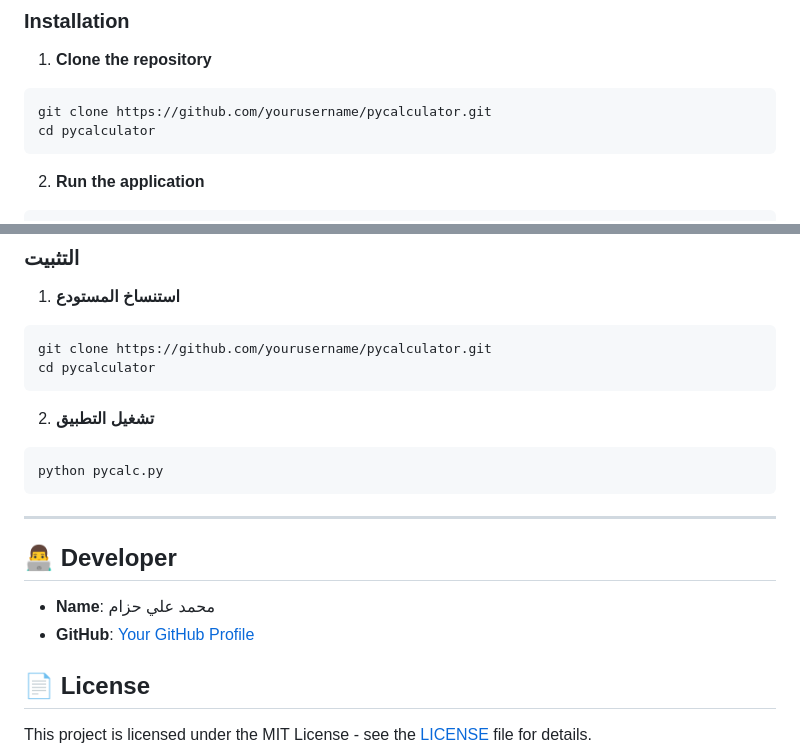
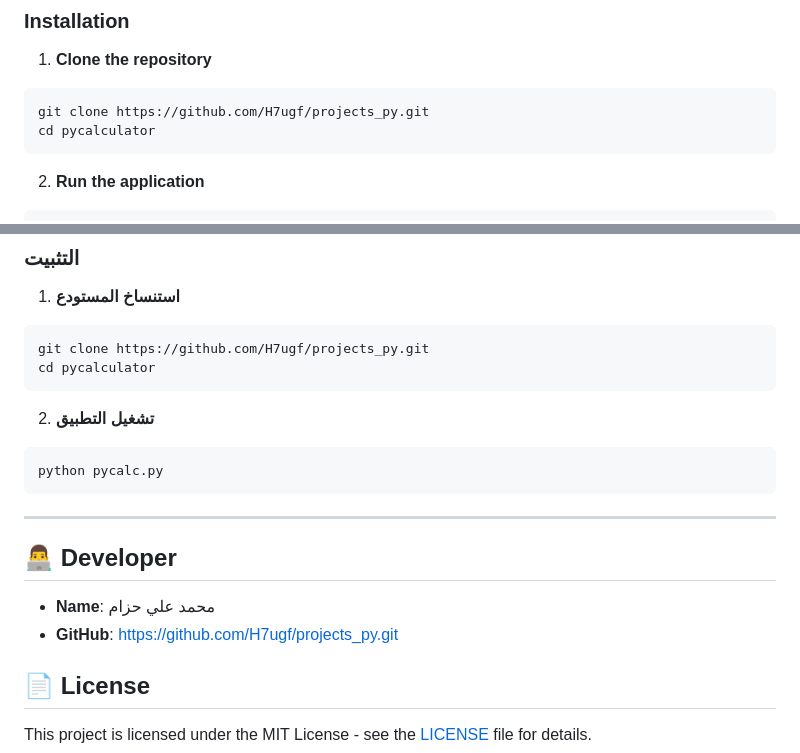
Before and after one commit to H7ugf/projects_py, a Markdown page: pycalculator/README.md, 2 parts joined by grey strips. GitHub-like rendering.

````diff
--- a/pycalculator/README.md
+++ b/pycalculator/README.md
@@ -45,7 +45,7 @@ A simple and user-friendly calculator application built with Python and Tkinter.
 ### Installation
 1. **Clone the repository**
 ```bash
-git clone https://github.com/yourusername/pycalculator.git
+git clone https://github.com/H7ugf/projects_py.git
 cd pycalculator
 ```
 
@@ -82,7 +82,7 @@ python pycalc.py
 ### التثبيت
 1. **استنساخ المستودع**
 ```bash
-git clone https://github.com/yourusername/pycalculator.git
+git clone https://github.com/H7ugf/projects_py.git
 cd pycalculator
 ```
 
@@ -95,7 +95,7 @@ python pycalc.py
 
 ## 👨‍💻 Developer
 - **Name**: محمد علي حزام
-- **GitHub**: [Your GitHub Profile](https://github.com/yourusername)
+- **GitHub**: https://github.com/H7ugf/projects_py.git
 
 ## 📄 License
 This project is licensed under the MIT License - see the [LICENSE](LICENSE) file for details.
````
